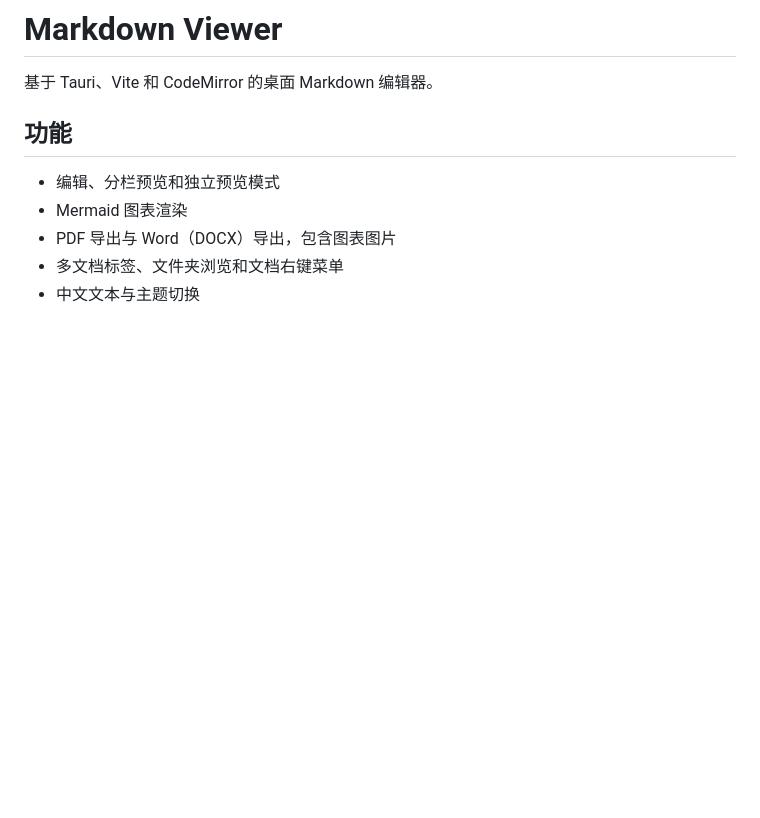
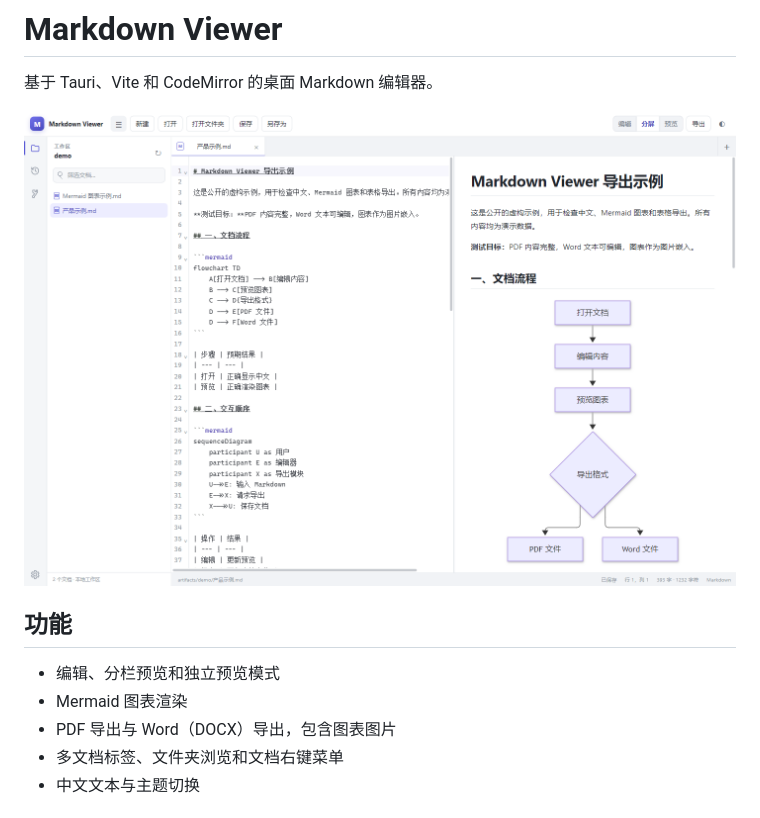
Before and after one commit to holylong/markdown-viewer, a Markdown page: README.md, the part around the change. GitHub-like rendering; pictures changed too: docs/images/markdown-viewer.png (added); blank space fills up the shorter version.

Commit message:
docs: 添加产品分屏与 Mermaid 预览截图

```diff
--- a/README.md
+++ b/README.md
@@ -1,6 +1,8 @@
 # Markdown Viewer
 
 基于 Tauri、Vite 和 CodeMirror 的桌面 Markdown 编辑器。
+
+![Markdown Viewer 分屏编辑与 Mermaid 图表预览](docs/images/markdown-viewer.png)
 
 ## 功能
 
```
